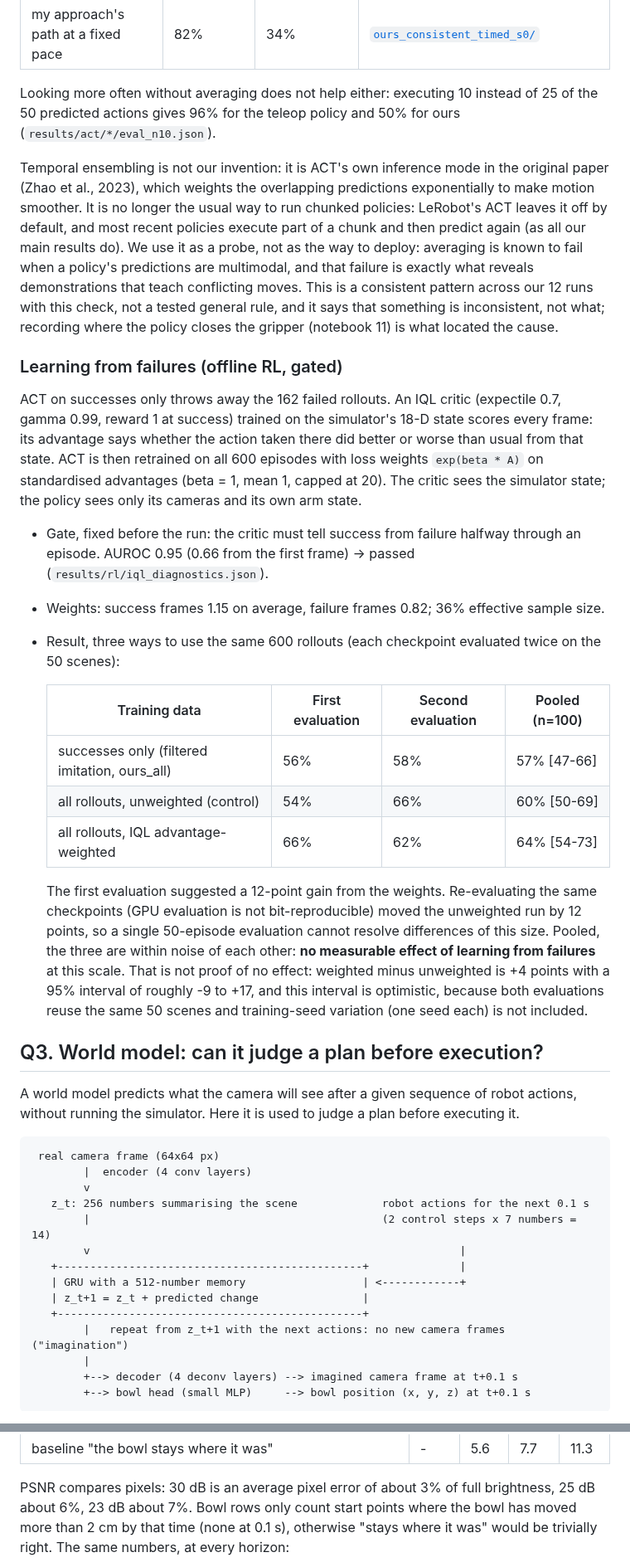
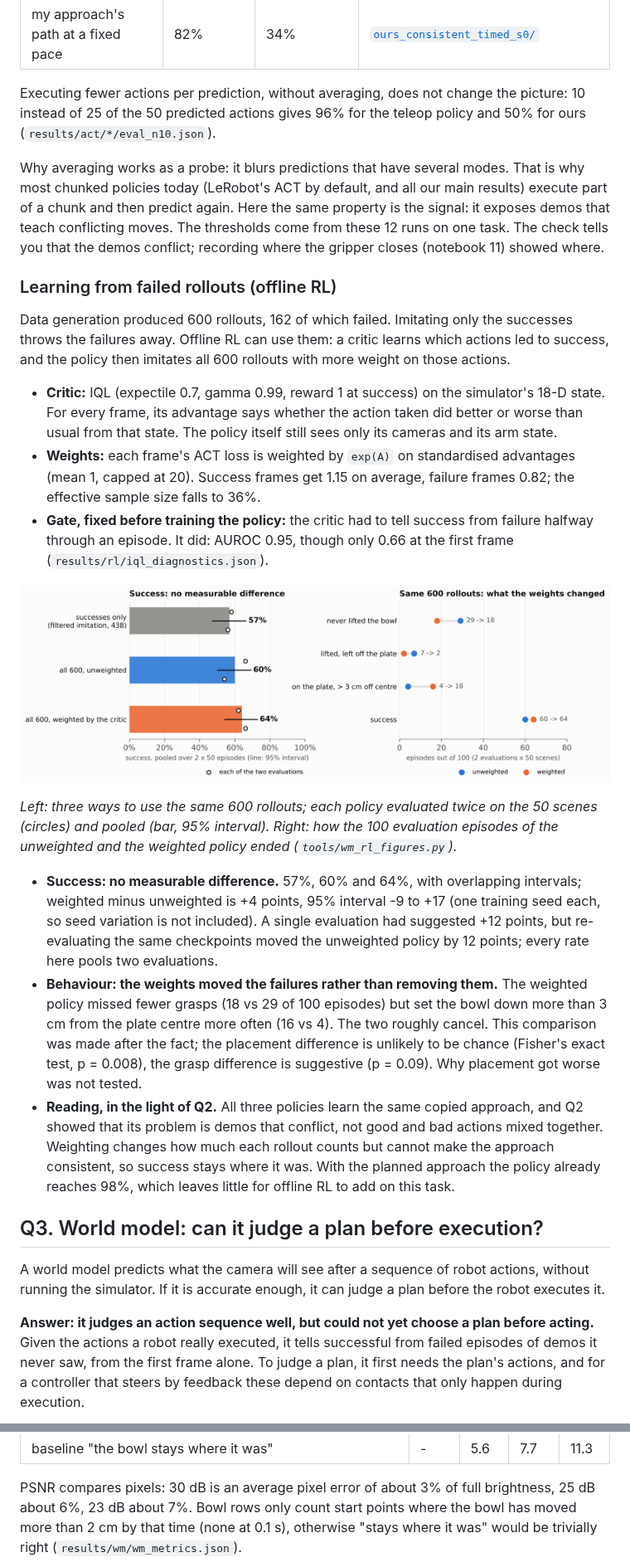
Before and after one commit to LukasWill/phone2panda, a Markdown page: README.md, 2 parts joined by grey strips. Shown at 83% size. GitHub-like rendering; pictures changed too: assets/offline_rl.png (added); folded sections open.

````diff
--- a/README.md
+++ b/README.md
@@ -349,63 +349,56 @@ conflicting runs (DART, longer training) the drop was only 14-16 points, inside
 | my copied approach (6 runs: data size, DART, seeds, longer training) | 57-67% | **12-48%** | [`ours_all_s0/`](results/act/ours_all_s0/), [`ours_consistent_clean_s0/`](results/act/ours_consistent_clean_s0/), [`ours_consistent_dart_s0/`](results/act/ours_consistent_dart_s0/), ... |
 | my approach's path at a fixed pace | 82% | 34% | [`ours_consistent_timed_s0/`](results/act/ours_consistent_timed_s0/) |
 
-Looking more often without averaging does not help either: executing 10 instead of 25 of the 50 predicted
-actions gives 96% for the teleop policy and 50% for ours (`results/act/*/eval_n10.json`).
+Executing fewer actions per prediction, without averaging, does not change the picture: 10 instead of 25 of
+the 50 predicted actions gives 96% for the teleop policy and 50% for ours (`results/act/*/eval_n10.json`).
 
-Temporal ensembling is not our invention: it is ACT's own inference mode in the original paper (Zhao et al.,
-2023), which weights the overlapping predictions exponentially to make motion smoother. It is no longer the
-usual way to run chunked policies: LeRobot's ACT leaves it off by default, and most recent policies execute
-part of a chunk and then predict again (as all our main results do). We use it as a probe, not as the way to
-deploy: averaging is known to fail when a policy's predictions are multimodal, and that failure is exactly
-what reveals demonstrations that teach conflicting moves. This is a consistent pattern across our 12 runs with
-this check, not a tested general rule, and it says that something is inconsistent, not what; recording where
-the policy closes the gripper (notebook 11) is what located the cause.
+Why averaging works as a probe: it blurs predictions that have several modes. That is why most chunked
+policies today (LeRobot's ACT by default, and all our main results) execute part of a chunk and then predict
+again. Here the same property is the signal: it exposes demos that teach conflicting moves. The thresholds come
+from these 12 runs on one task. The check tells you that the demos conflict; recording where the gripper
+closes (notebook 11) showed where.
 
-### Learning from failures (offline RL, gated)
+### Learning from failed rollouts (offline RL)
 
-ACT on successes only throws away the 162 failed rollouts. An IQL critic (expectile 0.7, gamma 0.99, reward 1
-at success) trained on the simulator's 18-D state scores every frame: its advantage says whether the action
-taken there did better or worse than usual from that state. ACT is then retrained on all 600 episodes with
-loss weights `exp(beta * A)` on standardised advantages (beta = 1, mean 1, capped at 20). The critic sees the
-simulator state; the policy sees only its cameras and its own arm state.
+Data generation produced 600 rollouts, 162 of which failed. Imitating only the successes throws the failures
+away. Offline RL can use them: a critic learns which actions led to success, and the policy then imitates all
+600 rollouts with more weight on those actions.
 
-- Gate, fixed before the run: the critic must tell success from failure halfway through an episode.
-  AUROC 0.95 (0.66 from the first frame) -> passed (`results/rl/iql_diagnostics.json`).
-- Weights: success frames 1.15 on average, failure frames 0.82; 36% effective sample size.
-- Result, three ways to use the same 600 rollouts (each checkpoint evaluated twice on the 50 scenes):
+- **Critic:** IQL (expectile 0.7, gamma 0.99, reward 1 at success) on the simulator's 18-D state. For every
+  frame, its advantage says whether the action taken did better or worse than usual from that state. The
+  policy itself still sees only its cameras and its arm state.
+- **Weights:** each frame's ACT loss is weighted by `exp(A)` on standardised advantages (mean 1, capped at 20).
+  Success frames get 1.15 on average, failure frames 0.82; the effective sample size falls to 36%.
+- **Gate, fixed before training the policy:** the critic had to tell success from failure halfway through an
+  episode. It did: AUROC 0.95, though only 0.66 at the first frame (`results/rl/iql_diagnostics.json`).
 
-  | Training data | First evaluation | Second evaluation | Pooled (n=100) |
-  |---|---|---|---|
-  | successes only (filtered imitation, ours_all) | 56% | 58% | 57% [47-66] |
-  | all rollouts, unweighted (control) | 54% | 66% | 60% [50-69] |
-  | all rollouts, IQL advantage-weighted | 66% | 62% | 64% [54-73] |
+![offline RL: success of the three variants and how the episodes ended](assets/offline_rl.png)
 
-  The first evaluation suggested a 12-point gain from the weights. Re-evaluating the same checkpoints (GPU
-  evaluation is not bit-reproducible) moved the unweighted run by 12 points, so a single 50-episode evaluation
-  cannot resolve differences of this size. Pooled, the three are within noise of each other: **no measurable
-  effect of learning from failures** at this scale. That is not proof of no effect: weighted minus unweighted
-  is +4 points with a 95% interval of roughly -9 to +17, and this interval is optimistic, because both
-  evaluations reuse the same 50 scenes and training-seed variation (one seed each) is not included.
+*Left: three ways to use the same 600 rollouts; each policy evaluated twice on the 50 scenes (circles) and
+pooled (bar, 95% interval). Right: how the 100 evaluation episodes of the unweighted and the weighted policy
+ended (`tools/wm_rl_figures.py`).*
+
+- **Success: no measurable difference.** 57%, 60% and 64%, with overlapping intervals; weighted minus
+  unweighted is +4 points, 95% interval -9 to +17 (one training seed each, so seed variation is not
+  included). A single evaluation had suggested +12 points, but re-evaluating the same checkpoints moved the
+  unweighted policy by 12 points; every rate here pools two evaluations.
+- **Behaviour: the weights moved the failures rather than removing them.** The weighted policy missed fewer
+  grasps (18 vs 29 of 100 episodes) but set the bowl down more than 3 cm from the plate centre more often (16
+  vs 4). The two roughly cancel. This comparison was made after the fact; the placement difference is
+  unlikely to be chance (Fisher's exact test, p = 0.008), the grasp difference is suggestive (p = 0.09). Why
+  placement got worse was not tested.
+- **Reading, in the light of Q2.** All three policies learn the same copied approach, and Q2 showed that its
+  problem is demos that conflict, not good and bad actions mixed together. Weighting changes how much each
+  rollout counts but cannot make the approach consistent, so success stays where it was. With the planned
+  approach the policy already reaches 98%, which leaves little for offline RL to add on this task.
 
 ## Q3. World model: can it judge a plan before execution?
 
-A world model predicts what the camera will see after a given sequence of robot actions, without running the
-simulator. Here it is used to judge a plan before executing it.
+A world model predicts what the camera will see after a sequence of robot actions, without running the
+simulator. If it is accurate enough, it can judge a plan before the robot executes it.
 
-```
- real camera frame (64x64 px)
-        |  encoder (4 conv layers)
-        v
-   z_t: 256 numbers summarising the scene             robot actions for the next 0.1 s
-        |                                             (2 control steps x 7 numbers = 14)
-        v                                                         |
-   +-----------------------------------------------+              |
-   | GRU with a 512-number memory                  | <------------+
-   | z_t+1 = z_t + predicted change                |
-   +-----------------------------------------------+
-        |   repeat from z_t+1 with the next actions: no new camera frames ("imagination")
-        |
-        +--> decoder (4 deconv layers) --> imagined camera frame at t+0.1 s
-        +--> bowl head (small MLP)     --> bowl position (x, y, z) at t+0.1 s
-```
+**Answer: it judges an action sequence well, but could not yet choose a plan before acting.** Given the
+actions a robot really executed, it tells successful from failed episodes of demos it never saw, from the first
+frame alone. To judge a plan, it first needs the plan's actions, and for a controller that steers by feedback
+these depend on contacts that only happen during execution.
 
@@ -445,5 +472,5 @@ episode, wherever 4 s remain). Two simple baselines and a ceiling put the number
 
 PSNR compares pixels: 30 dB is an average pixel error of about 3% of full brightness, 25 dB about 6%, 23 dB
 about 7%. Bowl rows only count start points where the bowl has moved more than 2 cm by that time (none at
-0.1 s), otherwise "stays where it was" would be trivially right. The same numbers, at every horizon:
+0.1 s), otherwise "stays where it was" would be trivially right (`results/wm/wm_metrics.json`).
 
````
Also changed, not shown: other parts of README.md (+127 -137 lines), assets/wm_auroc.png (added), assets/wm_model.png (added), assets/wm_plan_choice.png (added), assets/wm_prediction.png (added), assets/wm_two_uses.png (added), 3 other files.
